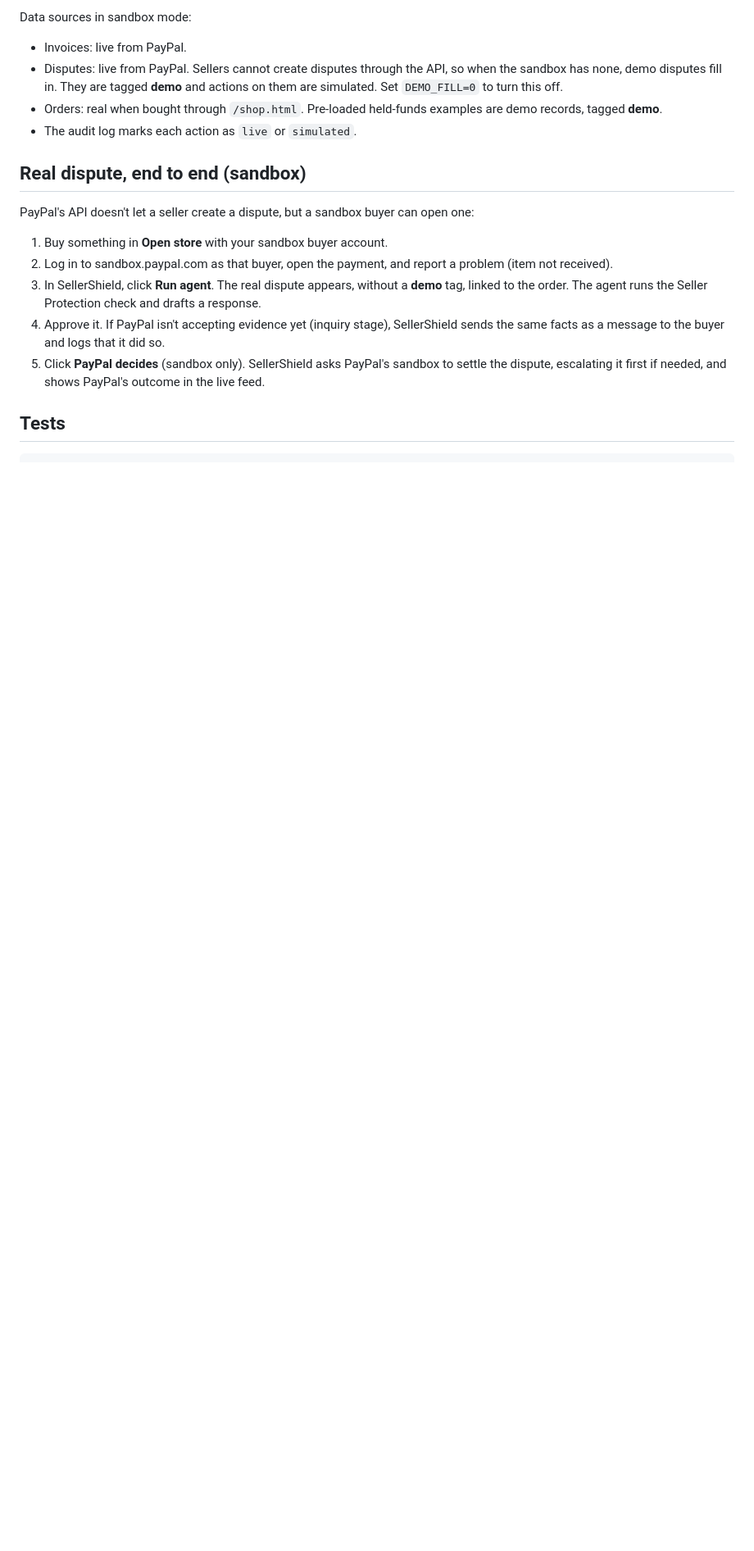
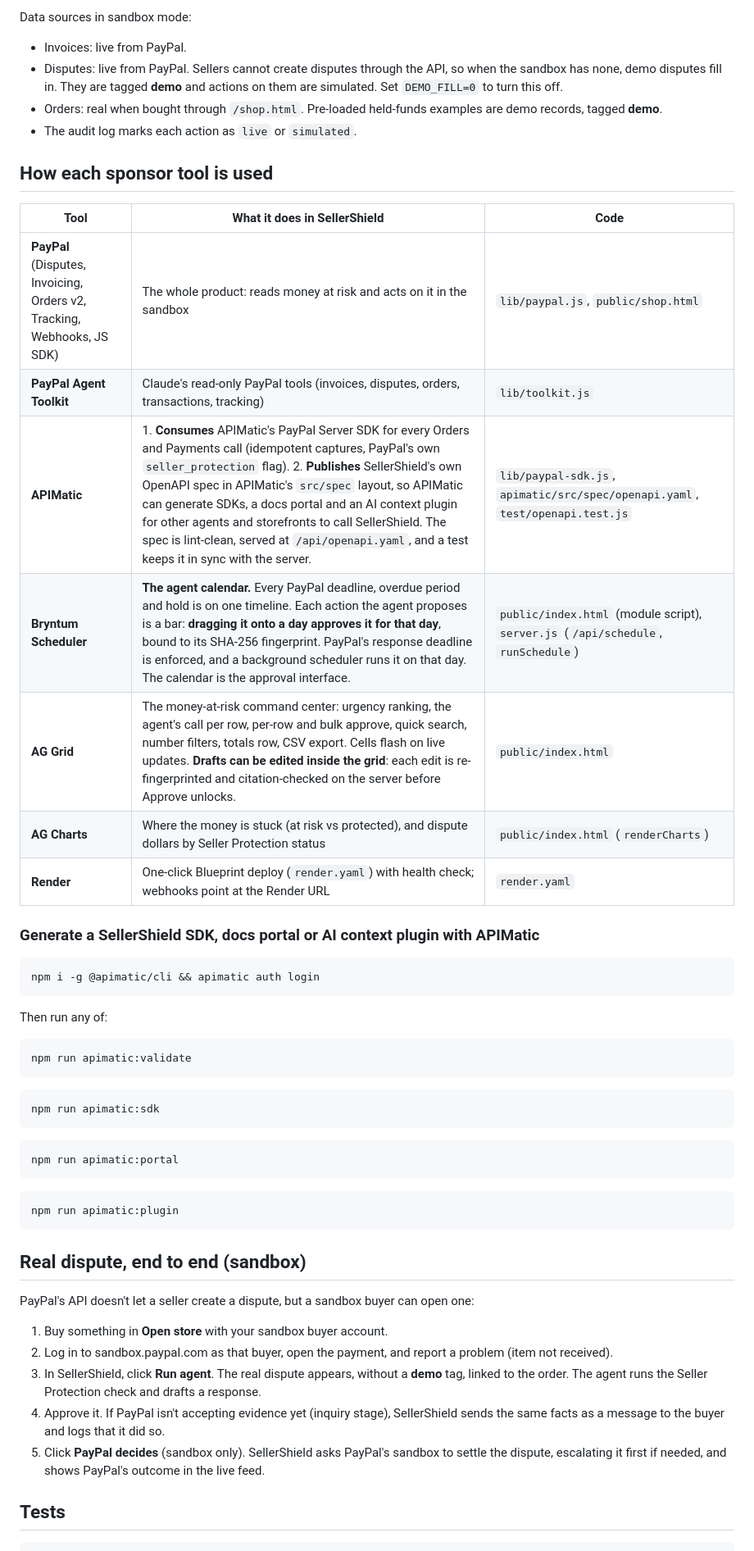
Before and after one commit to mahak867/sellershield, a Markdown page: README.md, the part around one of its changes. Shown at 82% size. Rendered like a GitHub page; blank space fills up the shorter version.

````diff
--- a/README.md
+++ b/README.md
@@ -121,6 +121,42 @@ Data sources in sandbox mode:
 - Orders: real when bought through `/shop.html`. Pre-loaded held-funds examples are demo records, tagged **demo**.
 - The audit log marks each action as `live` or `simulated`.
 
+## How each sponsor tool is used
+
+| Tool | What it does in SellerShield | Code |
+|---|---|---|
+| **PayPal** (Disputes, Invoicing, Orders v2, Tracking, Webhooks, JS SDK) | The whole product: reads money at risk and acts on it in the sandbox | `lib/paypal.js`, `public/shop.html` |
+| **PayPal Agent Toolkit** | Claude's read-only PayPal tools (invoices, disputes, orders, transactions, tracking) | `lib/toolkit.js` |
+| **APIMatic** | 1. **Consumes** APIMatic's PayPal Server SDK for every Orders and Payments call (idempotent captures, PayPal's own `seller_protection` flag). 2. **Publishes** SellerShield's own OpenAPI spec in APIMatic's `src/spec` layout, so APIMatic can generate SDKs, a docs portal and an AI context plugin for other agents and storefronts to call SellerShield. The spec is lint-clean, served at `/api/openapi.yaml`, and a test keeps it in sync with the server. | `lib/paypal-sdk.js`, `apimatic/src/spec/openapi.yaml`, `test/openapi.test.js` |
+| **Bryntum Scheduler** | **The agent calendar.** Every PayPal deadline, overdue period and hold is on one timeline. Each action the agent proposes is a bar: **dragging it onto a day approves it for that day**, bound to its SHA-256 fingerprint. PayPal's response deadline is enforced, and a background scheduler runs it on that day. The calendar is the approval interface. | `public/index.html` (module script), `server.js` (`/api/schedule`, `runSchedule`) |
+| **AG Grid** | The money-at-risk command center: urgency ranking, the agent's call per row, per-row and bulk approve, quick search, number filters, totals row, CSV export. Cells flash on live updates. **Drafts can be edited inside the grid**: each edit is re-fingerprinted and citation-checked on the server before Approve unlocks. | `public/index.html` |
+| **AG Charts** | Where the money is stuck (at risk vs protected), and dispute dollars by Seller Protection status | `public/index.html` (`renderCharts`) |
+| **Render** | One-click Blueprint deploy (`render.yaml`) with health check; webhooks point at the Render URL | `render.yaml` |
+
+### Generate a SellerShield SDK, docs portal or AI context plugin with APIMatic
+
+```bash
+npm i -g @apimatic/cli && apimatic auth login
+```
+
+Then run any of:
+
+```bash
+npm run apimatic:validate
+```
+
+```bash
+npm run apimatic:sdk
+```
+
+```bash
+npm run apimatic:portal
+```
+
+```bash
+npm run apimatic:plugin
+```
+
 ## Real dispute, end to end (sandbox)
 
 PayPal's API doesn't let a seller create a dispute, but a sandbox buyer can open one:
````
Also changed, not shown: other parts of README.md (+2 -2 lines), SUBMISSION.md (+14 -2 lines), docs/screenshots/1-dashboard.png, docs/screenshots/2-seller-protection-and-citations.png, docs/screenshots/3-ag-charts.png, docs/screenshots/4-bryntum-timeline.png, docs/screenshots/5-ag-grid-money-at-risk.png, docs/screenshots/6-audit-log.png, 9 other files.
